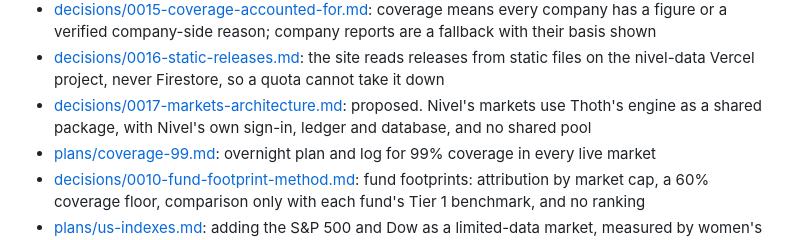
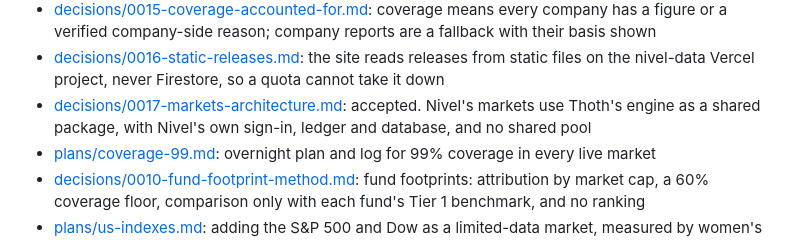
Before and after one commit to priyanshuj0410-code/parity-tracker, a Markdown page: knowledge/README.md, the part around the change. Rendered like a GitHub page.

Commit message:
[PARITY-44] Decision 0017 accepted: shared engine package, Nivel's own accounts, ledger and database; thresholds first (#56)
Co-authored-by: Claude Opus 5.5 <noreply@anthropic.com>

```diff
--- a/knowledge/README.md
+++ b/knowledge/README.md
@@ -30,7 +30,7 @@ The app was renamed from Parity Tracker to Nivel on 2 October 2026 ([decisions/0
 - [decisions/0014-data-separate-from-app.md](decisions/0014-data-separate-from-app.md): the app holds no data; edge functions serve releases and page previews; promote moves a pointer, with no rebuild
 - [decisions/0015-coverage-accounted-for.md](decisions/0015-coverage-accounted-for.md): coverage means every company has a figure or a verified company-side reason; company reports are a fallback with their basis shown
 - [decisions/0016-static-releases.md](decisions/0016-static-releases.md): the site reads releases from static files on the nivel-data Vercel project, never Firestore, so a quota cannot take it down
-- [decisions/0017-markets-architecture.md](decisions/0017-markets-architecture.md): proposed. Nivel's markets use Thoth's engine as a shared package, with Nivel's own sign-in, ledger and database, and no shared pool
+- [decisions/0017-markets-architecture.md](decisions/0017-markets-architecture.md): accepted. Nivel's markets use Thoth's engine as a shared package, with Nivel's own sign-in, ledger and database, and no shared pool
 - [plans/coverage-99.md](plans/coverage-99.md): overnight plan and log for 99% coverage in every live market
 - [decisions/0010-fund-footprint-method.md](decisions/0010-fund-footprint-method.md): fund footprints: attribution by market cap, a 60% coverage floor, comparison only with each fund's Tier 1 benchmark, and no ranking
 - [plans/us-indexes.md](plans/us-indexes.md): adding the S&P 500 and Dow as a limited-data market, measured by women's share of board seats
```
Also changed, not shown: knowledge/decisions/0017-markets-architecture.md (+9 -9 lines), knowledge/plans/nivel-play-and-markets.md (+1 -1 lines).
